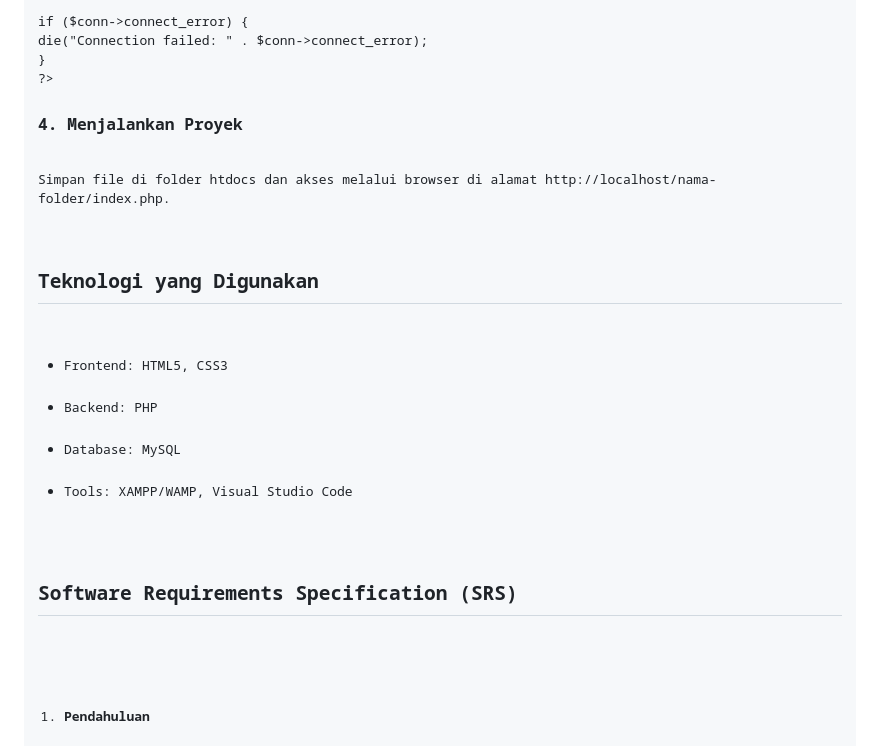
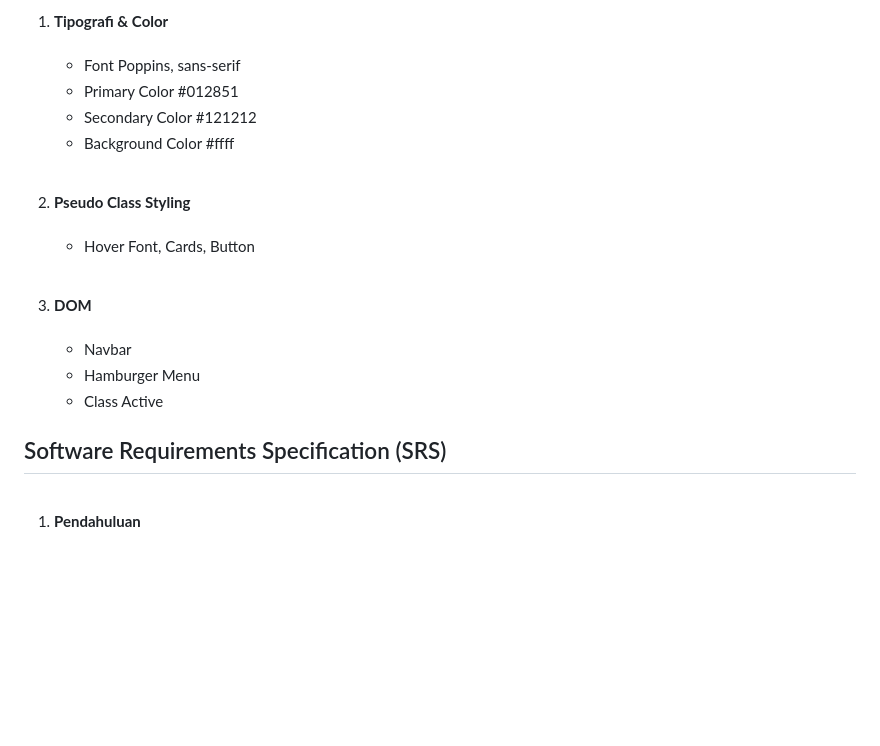
Before and after one commit to 23091397085-MSYAFIULMASRURI/Web-Profile-Team, a Markdown page: README.md, the part around the change printed below. Drawn GitHub-style; blank space fills up the shorter version.

```diff
--- a/README.md
+++ b/README.md
@@ -77,18 +98,32 @@ $conn = new mysqli($servername, $username, $password, $dbname);
 
-if ($conn->connect_error) {
-    die("Connection failed: " . $conn->connect_error);
-}
-?&gt;</code></pre>
-    <h3>4. Menjalankan Proyek</h3>
-    <p>Simpan file di folder <code>htdocs</code> dan akses melalui browser di alamat <code>http://localhost/nama-folder/index.php</code>.</p>
-    <h2>Teknologi yang Digunakan</h2>
-    <ul>
-        <li>Frontend: HTML5, CSS3</li>
-        <li>Backend: PHP</li>
-        <li>Database: MySQL</li>
-        <li>Tools: XAMPP/WAMP, Visual Studio Code</li>
-    </ul>
-    <h2>Software Requirements Specification (SRS)</h2>
+<ol>
+  <br>
+  <li><strong>Tipografi & Color</strong></li>
+  <br>
+  <ul>
+    <li>Font Poppins, sans-serif</li>
+    <li>Primary Color #012851</li>
+    <li>Secondary Color #121212</li>
+    <li>Background Color #ffff</li>
+  </ul>
+  <br>
+  <li><strong>Pseudo Class Styling</strong></li>
+  <br>
+  <ul>
+    <li>Hover Font, Cards, Button</li>
+  </ul>
+  <br>
+  <li><strong>DOM</strong></li>
+  <br>
+  <ul>
+    <li>Navbar</li>
+    <li>Hamburger Menu</li>
+    <li>Class Active</li>
+  </ul>
+</ol>
+
+
+<h2>Software Requirements Specification (SRS)</h2>
 
 <ol>
   <br>
```
Also changed, not shown: other parts of README.md (+88 -67 lines).
